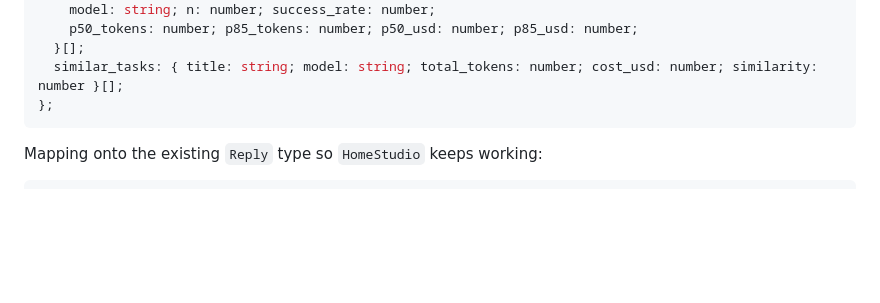
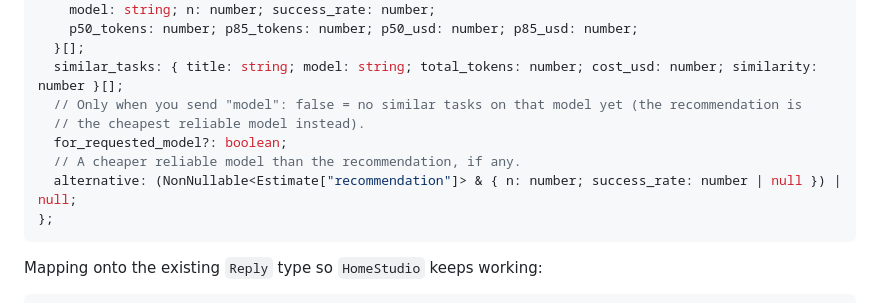
Before and after one commit to jednhk/token-abacus, a Markdown page: docs/FRONTEND.md, the part around the change. Rendered like a GitHub page; blank space fills up the shorter version.

````diff
--- a/docs/FRONTEND.md
+++ b/docs/FRONTEND.md
@@ -276,6 +276,11 @@ export type Estimate = {
     p50_tokens: number; p85_tokens: number; p50_usd: number; p85_usd: number;
   }[];
   similar_tasks: { title: string; model: string; total_tokens: number; cost_usd: number; similarity: number }[];
+  // Only when you send "model": false = no similar tasks on that model yet (the recommendation is
+  // the cheapest reliable model instead).
+  for_requested_model?: boolean;
+  // A cheaper reliable model than the recommendation, if any.
+  alternative: (NonNullable<Estimate["recommendation"]> & { n: number; success_rate: number | null }) | null;
 };
 ```
 
````
Also changed, not shown: docs/SCHEMA.md (+10 -4 lines).
